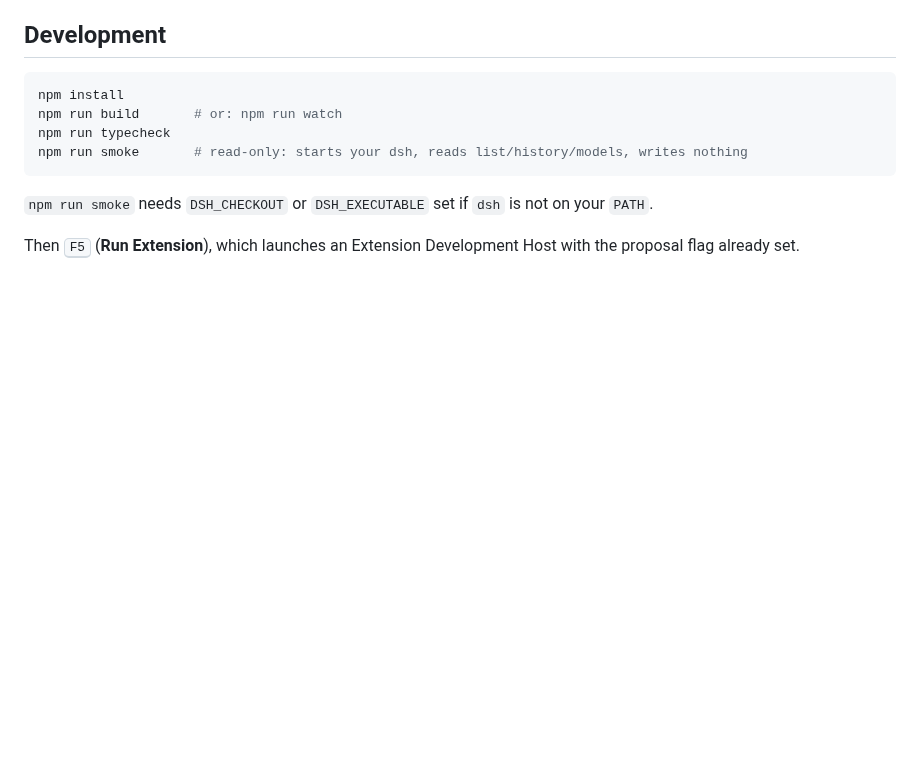
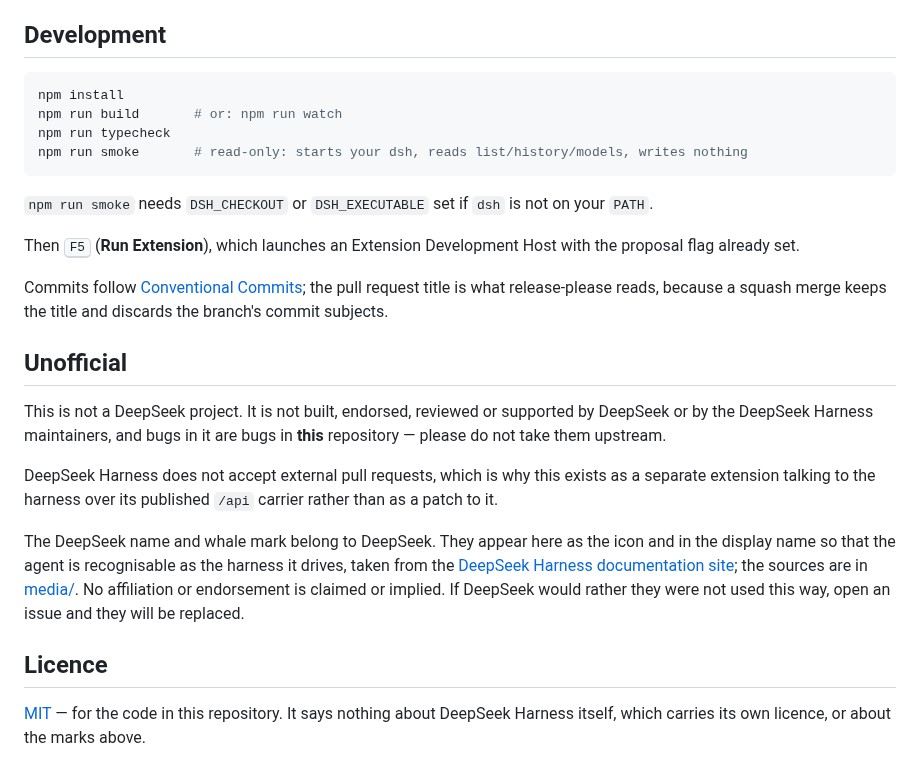
Before and after one commit to kalynnka/vscode-deepseek-harness, a Markdown page: README.md, the part around one of its changes. Rendered like a GitHub page; blank space fills up the shorter version.

```diff
--- a/README.md
+++ b/README.md
@@ -133,3 +174,17 @@ npm run smoke       # read-only: starts your dsh, reads list/history/models, wri
 `npm run smoke` needs `DSH_CHECKOUT` or `DSH_EXECUTABLE` set if `dsh` is not on your `PATH`.
 
 Then <kbd>F5</kbd> (**Run Extension**), which launches an Extension Development Host with the proposal flag already set.
+
+Commits follow [Conventional Commits](https://www.conventionalcommits.org/); the pull request title is what release-please reads, because a squash merge keeps the title and discards the branch's commit subjects.
+
+## Unofficial
+
+This is not a DeepSeek project. It is not built, endorsed, reviewed or supported by DeepSeek or by the DeepSeek Harness maintainers, and bugs in it are bugs in **this** repository — please do not take them upstream.
+
+DeepSeek Harness does not accept external pull requests, which is why this exists as a separate extension talking to the harness over its published `/api` carrier rather than as a patch to it.
+
+The DeepSeek name and whale mark belong to DeepSeek. They appear here as the icon and in the display name so that the agent is recognisable as the harness it drives, taken from the [DeepSeek Harness documentation site](https://deepseek-harness.github.io/deepseek-harness/); the sources are in [media/](media/). No affiliation or endorsement is claimed or implied. If DeepSeek would rather they were not used this way, open an issue and they will be replaced.
+
+## Licence
+
+[MIT](LICENSE) — for the code in this repository. It says nothing about DeepSeek Harness itself, which carries its own licence, or about the marks above.
```
Also changed, not shown: other parts of README.md (+45 -4 lines), media/screenshot-chat.jpg (added).
